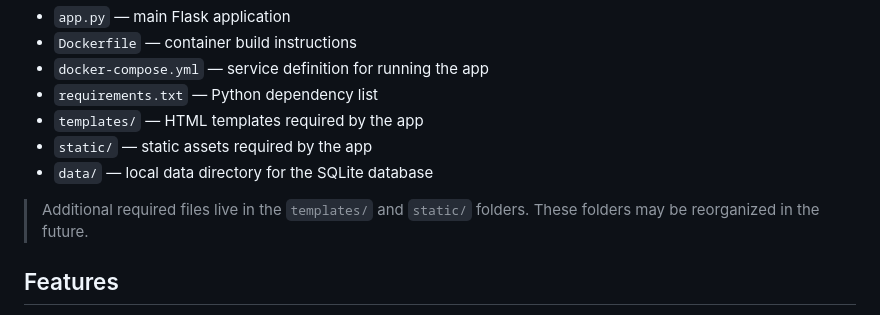
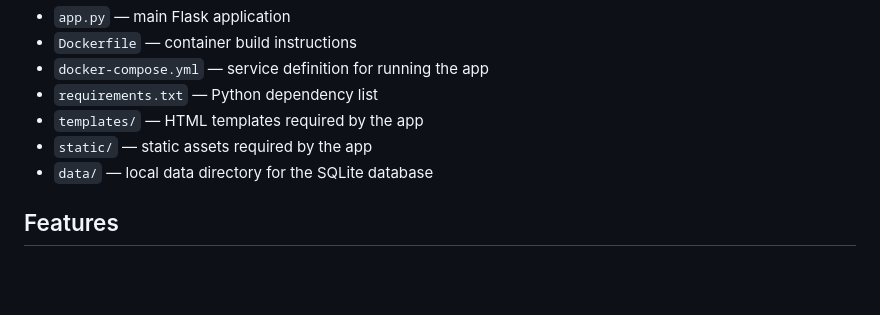
Before and after one commit to Schwoby/work-order-system, a Markdown page: README.md, the part around the change. Drawn GitHub-style; blank space fills up the shorter version.

Commit message:
Update README.md
removed note from Project Structure

```diff
--- a/README.md
+++ b/README.md
@@ -46,8 +46,6 @@ The application depends on the following files and folders:
 - `templates/` — HTML templates required by the app
 - `static/` — static assets required by the app
 - `data/` — local data directory for the SQLite database
-
-> Additional required files live in the `templates/` and `static/` folders. These folders may be reorganized in the future.
 
 ## Features
 
```
